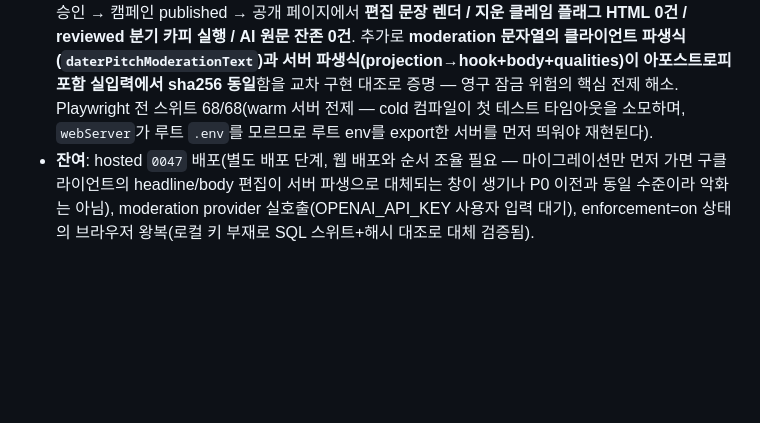
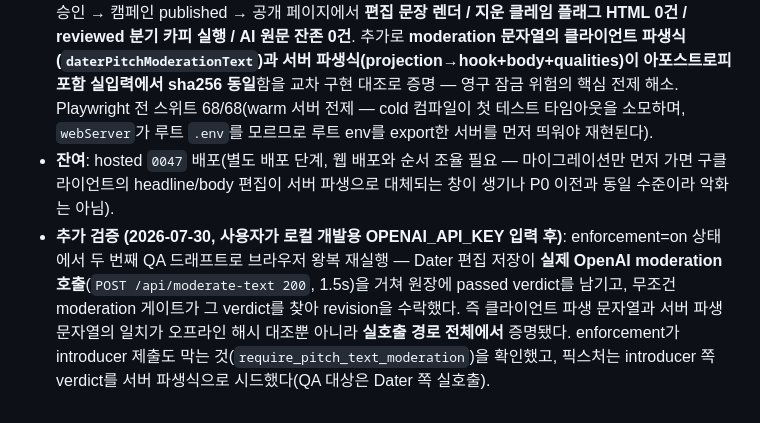
Before and after one commit to wwdbsh/friendword, a Markdown page: docs/DECISIONS.md, the part around the change. GitHub-like rendering; blank space fills up the shorter version.

Commit message:
Record the enforcement-on browser round trip with a real moderation call
With a local dev OPENAI_API_KEY in place, the dater save path ran end to end
under media_validation_enforcement=on: the edit called the real OpenAI
moderation endpoint (200 in 1.5s), the ledger took a passed verdict, and the
unconditional DB gate accepted the revision against that verdict -- proving
the client- and server-derived moderation strings agree on the live path, not
only in the offline hash comparison. Hosted 0047 deploy remains the one open
step for this slice.

Co-Authored-By: Claude Fable 5 <noreply@anthropic.com>
Claude-Session: https://claude.ai/code/session_01LJWvAeRveZvhuT5azJjJgg

```diff
--- a/docs/DECISIONS.md
+++ b/docs/DECISIONS.md
@@ -315,4 +315,5 @@
 
 - **결정**: 로컬 Supabase 스택(Docker + `supabase start`, 마이그레이션 46개 + seed)에서 consent 플로 전체를 실브라우저로 1회 완주하고, 그 결과 발견된 3건을 반영한다. (1) 검토된 행의 카피 "final say on **every** claim"을 "**any** claim"으로 교체 — 플래그된 클레임이 0개일 때 있었던 것처럼 읽히는 함의 제거. 문구를 고정하던 audit3 핀도 새 문구로 갱신(이제 "every claim"이 재등장하면 실패). (2) `next.config.mjs` 이미지 허용 목록에 **개발 환경 한정** `http://127.0.0.1` 추가 — 승인 직후 `router.push`가 공개 페이지로 이동할 때 `next/image`가 로컬 스택의 서명 URL 호스트를 거부해 클라이언트 예외가 났다. 프로덕션 빌드는 목록이 그대로라 영향 없다(제품 결함 아님, 로컬 QA 환경 구성 갭). (3) 루트 `.env`의 `OPENAI_API_KEY`가 비어 있음을 확인 — 이전 전사 QA는 키가 설정된 hosted Vercel 경유였다. moderation provider 실호출은 사용자 게이트로 잔존.
 - **검증된 것 (전부 실제 UI→PostgREST→RPC 왕복)**: 8자리 코드 로그인(Mailpit) → 클레임 → 전사 읽기 전용 노출("The transcript that will publish, in full") → 다섯 필드 편집기에서 Thing 2 수정 → rev2 (`structure_reviewed=t`, `dater_edited=t`, headline은 서버 파생) → 사진 제외 후 **photo-only 저장 성공** (rev3, `reviewed` sticky 유지, `edited=f`) → 클레임 처분("Owns a home in Brooklyn" 제거) → rev4 `claims=["Runs marathons"]`, 체크박스는 유지 클레임만 커버 → About you/Reach 입력 → 승인 → 캠페인 published → 공개 페이지에서 **편집 문장 렌더 / 지운 클레임 플래그 HTML 0건 / reviewed 분기 카피 실행 / AI 원문 잔존 0건**. 추가로 **moderation 문자열의 클라이언트 파생식(`daterPitchModerationText`)과 서버 파생식(projection→hook+body+qualities)이 아포스트로피 포함 실입력에서 sha256 동일**함을 교차 구현 대조로 증명 — 영구 잠금 위험의 핵심 전제 해소. Playwright 전 스위트 68/68(warm 서버 전제 — cold 컴파일이 첫 테스트 타임아웃을 소모하며, `webServer`가 루트 `.env`를 모르므로 루트 env를 export한 서버를 먼저 띄워야 재현된다).
-- **잔여**: hosted `0047` 배포(별도 배포 단계, 웹 배포와 순서 조율 필요 — 마이그레이션만 먼저 가면 구클라이언트의 headline/body 편집이 서버 파생으로 대체되는 창이 생기나 P0 이전과 동일 수준이라 악화는 아님), moderation provider 실호출(OPENAI_API_KEY 사용자 입력 대기), enforcement=on 상태의 브라우저 왕복(로컬 키 부재로 SQL 스위트+해시 대조로 대체 검증됨).
+- **잔여**: hosted `0047` 배포(별도 배포 단계, 웹 배포와 순서 조율 필요 — 마이그레이션만 먼저 가면 구클라이언트의 headline/body 편집이 서버 파생으로 대체되는 창이 생기나 P0 이전과 동일 수준이라 악화는 아님).
+- **추가 검증 (2026-07-30, 사용자가 로컬 개발용 OPENAI_API_KEY 입력 후)**: enforcement=on 상태에서 두 번째 QA 드래프트로 브라우저 왕복 재실행 — Dater 편집 저장이 **실제 OpenAI moderation 호출**(`POST /api/moderate-text 200`, 1.5s)을 거쳐 원장에 passed verdict를 남기고, 무조건 moderation 게이트가 그 verdict를 찾아 revision을 수락했다. 즉 클라이언트 파생 문자열과 서버 파생 문자열의 일치가 오프라인 해시 대조뿐 아니라 **실호출 경로 전체에서** 증명됐다. enforcement가 introducer 제출도 막는 것(`require_pitch_text_moderation`)을 확인했고, 픽스처는 introducer 쪽 verdict를 서버 파생식으로 시드했다(QA 대상은 Dater 쪽 실호출).
```
